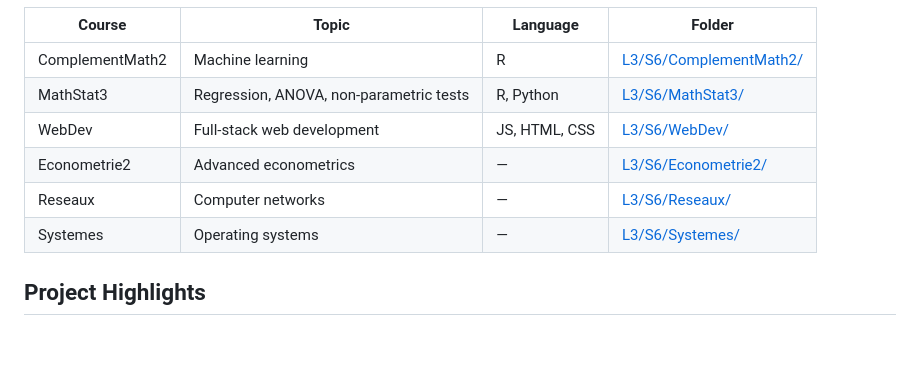
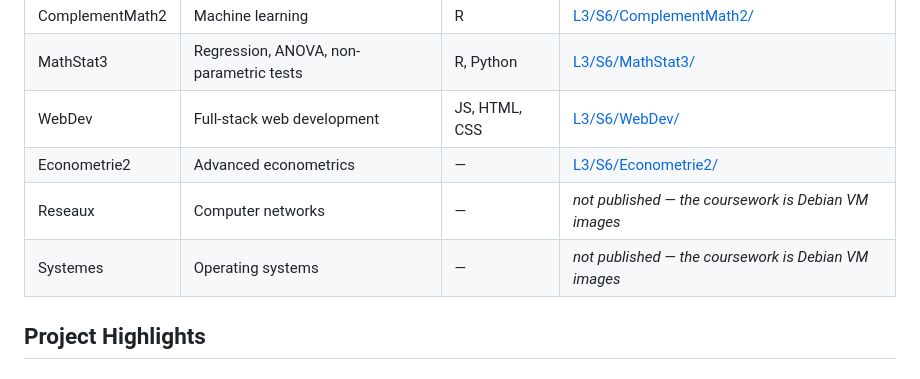
Before and after one commit to Tewf/University-Coursework, a Markdown page: Bachelor/README.md, the part around the change. Drawn GitHub-style; blank space fills up the shorter version.

```diff
--- a/Bachelor/README.md
+++ b/Bachelor/README.md
@@ -32,8 +32,8 @@ All coursework and projects from my **Licence MIASHS** at Universite Grenoble Al
 | MathStat3 | Regression, ANOVA, non-parametric tests | R, Python | [L3/S6/MathStat3/](L3/S6/MathStat3/) |
 | WebDev | Full-stack web development | JS, HTML, CSS | [L3/S6/WebDev/](L3/S6/WebDev/) |
 | Econometrie2 | Advanced econometrics | — | [L3/S6/Econometrie2/](L3/S6/Econometrie2/) |
-| Reseaux | Computer networks | — | [L3/S6/Reseaux/](L3/S6/Reseaux/) |
-| Systemes | Operating systems | — | [L3/S6/Systemes/](L3/S6/Systemes/) |
+| Reseaux | Computer networks | — | *not published — the coursework is Debian VM images* |
+| Systemes | Operating systems | — | *not published — the coursework is Debian VM images* |
 
 ## Project Highlights
 
```
Also changed, not shown: Bachelor/README.fr.md (+2 -2 lines).
